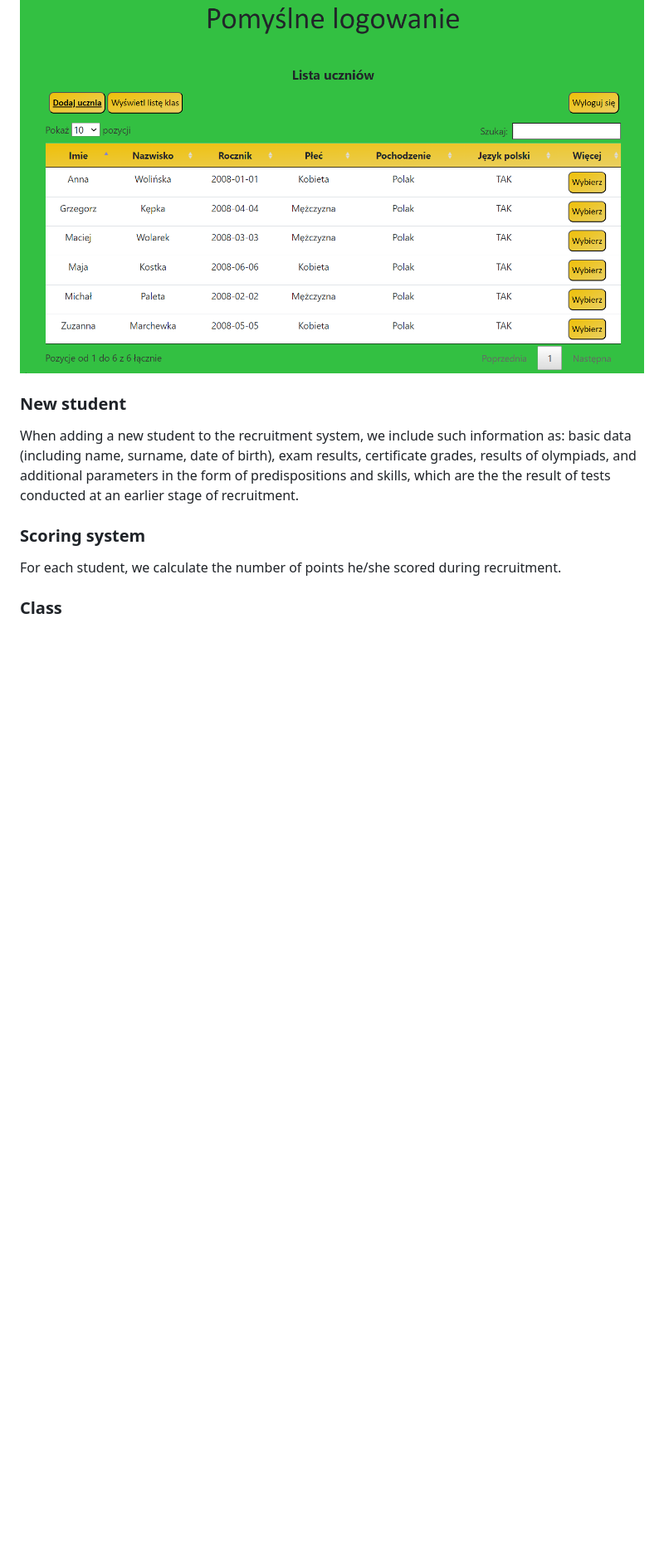
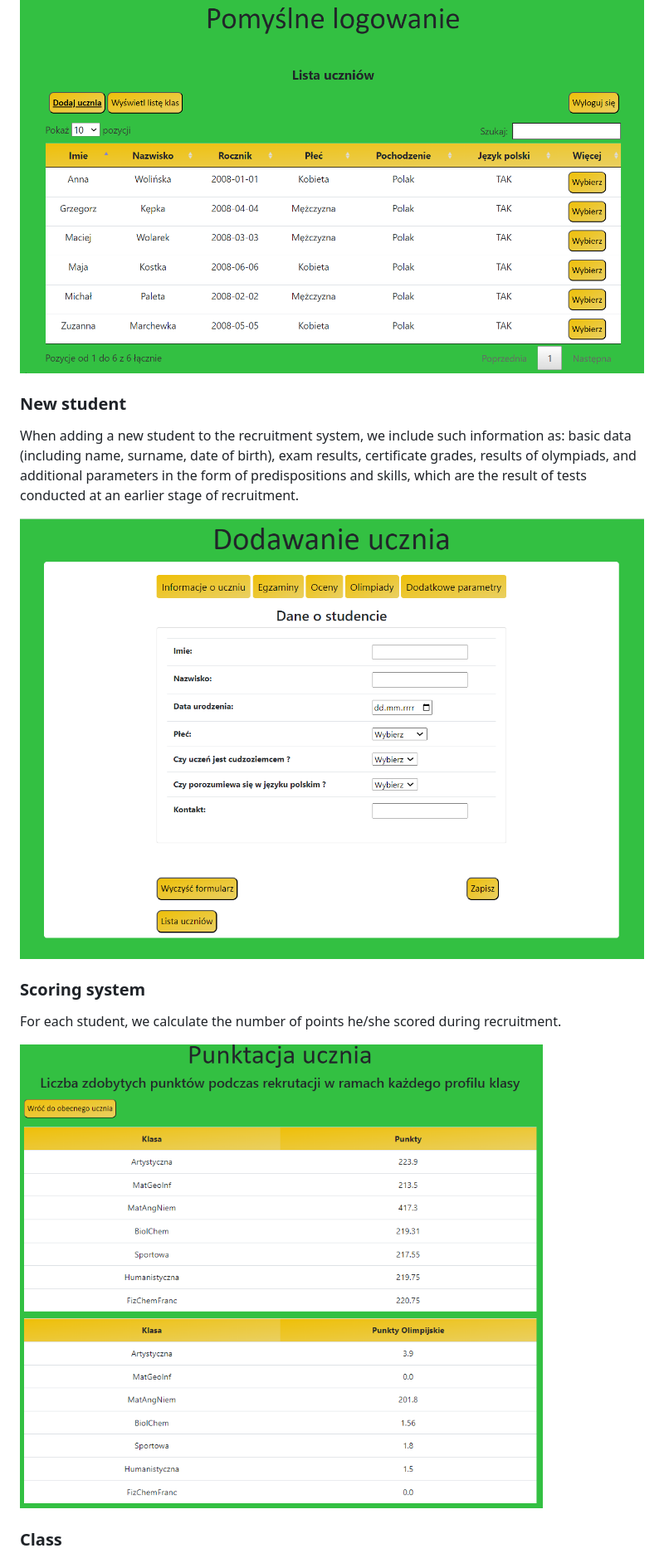
Before and after one commit to Anna2113/App-to-support-school-recruitment, a Markdown page: README.md, the part around one of its changes. Shown at 83% size. GitHub-like rendering; blank space fills up the shorter version.

```diff
--- a/README.md
+++ b/README.md
@@ -24,17 +22,18 @@ list of classes student or displaying the list of classes.
 ![ListOfStudent](./Image/1.JPG)
-
-
 
 ### New student
 
 When adding a new student to the recruitment system, we include such information as: basic data (including name, surname, date of birth),
-exam results, certificate grades, results of olympiads, and additional parameters in the form of predispositions and skills, which are the
-the result of tests conducted at an earlier stage of recruitment.
+exam results, certificate grades, results of olympiads, and additional parameters in the form of predispositions and skills, which are the result of tests conducted at an earlier stage of recruitment.
+
+![NewStudent](./Image/2.PNG)
 
 ### Scoring system
 
 For each student, we calculate the number of points he/she scored during recruitment.
 
+![Points](./Image/7.PNG)
+
 ### Class
 
 After going to the list of classes, we have the option to add a class, check the details of each class, and as well as navigate to the student reserve list. In the detailed panel of each class have been displayed the parameters of the class, which, among other things, will be used for the later classification of students.
```
Also changed, not shown: other parts of README.md (+7 -2 lines).
